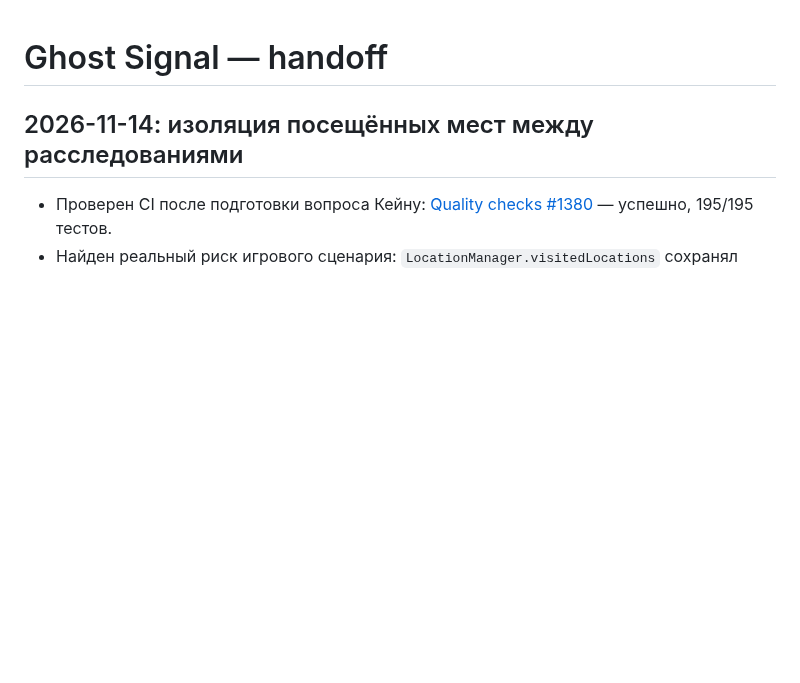
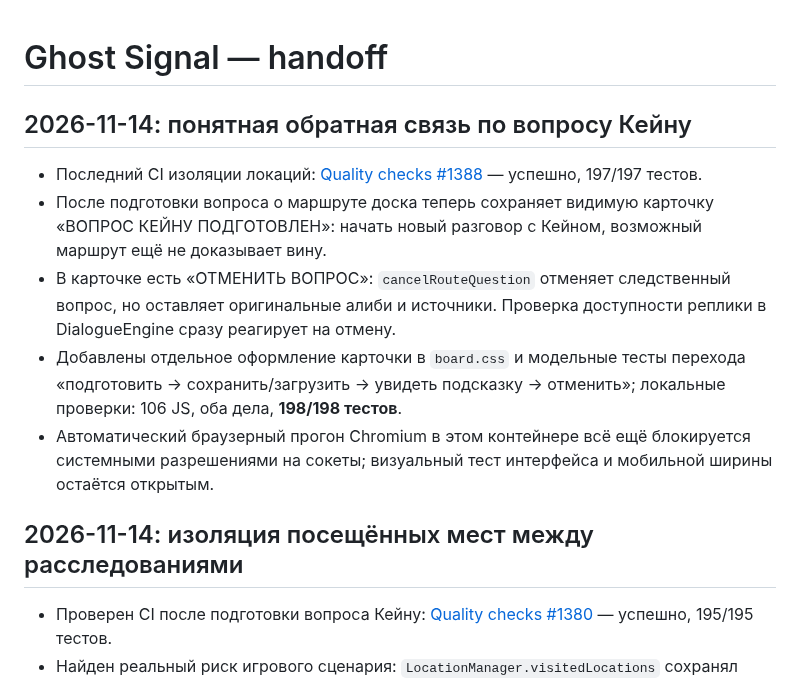
Before and after one commit to DoctorStrangeSH/GhostSignal, a Markdown page: docs/SESSION_HANDOFF.md, the part around the change. Drawn GitHub-style; blank space fills up the shorter version.

Commit message:
ux: show and cancel prepared route interview questions (docs/SESSION_HANDOFF.md)

```diff
--- a/docs/SESSION_HANDOFF.md
+++ b/docs/SESSION_HANDOFF.md
@@ -1,4 +1,12 @@
 # Ghost Signal — handoff
+
+## 2026-11-14: понятная обратная связь по вопросу Кейну
+
+- Последний CI изоляции локаций: [Quality checks #1388](https://github.com/DoctorStrangeSH/GhostSignal/actions/runs/43571714482) — успешно, 197/197 тестов.
+- После подготовки вопроса о маршруте доска теперь сохраняет видимую карточку «ВОПРОС КЕЙНУ ПОДГОТОВЛЕН»: начать новый разговор с Кейном, возможный маршрут ещё не доказывает вину.
+- В карточке есть «ОТМЕНИТЬ ВОПРОС»: `cancelRouteQuestion` отменяет следственный вопрос, но оставляет оригинальные алиби и источники. Проверка доступности реплики в DialogueEngine сразу реагирует на отмену.
+- Добавлены отдельное оформление карточки в `board.css` и модельные тесты перехода «подготовить → сохранить/загрузить → увидеть подсказку → отменить»; локальные проверки: 106 JS, оба дела, **198/198 тестов**.
+- Автоматический браузерный прогон Chromium в этом контейнере всё ещё блокируется системными разрешениями на сокеты; визуальный тест интерфейса и мобильной ширины остаётся открытым.
 
 ## 2026-11-14: изоляция посещённых мест между расследованиями
 
```
